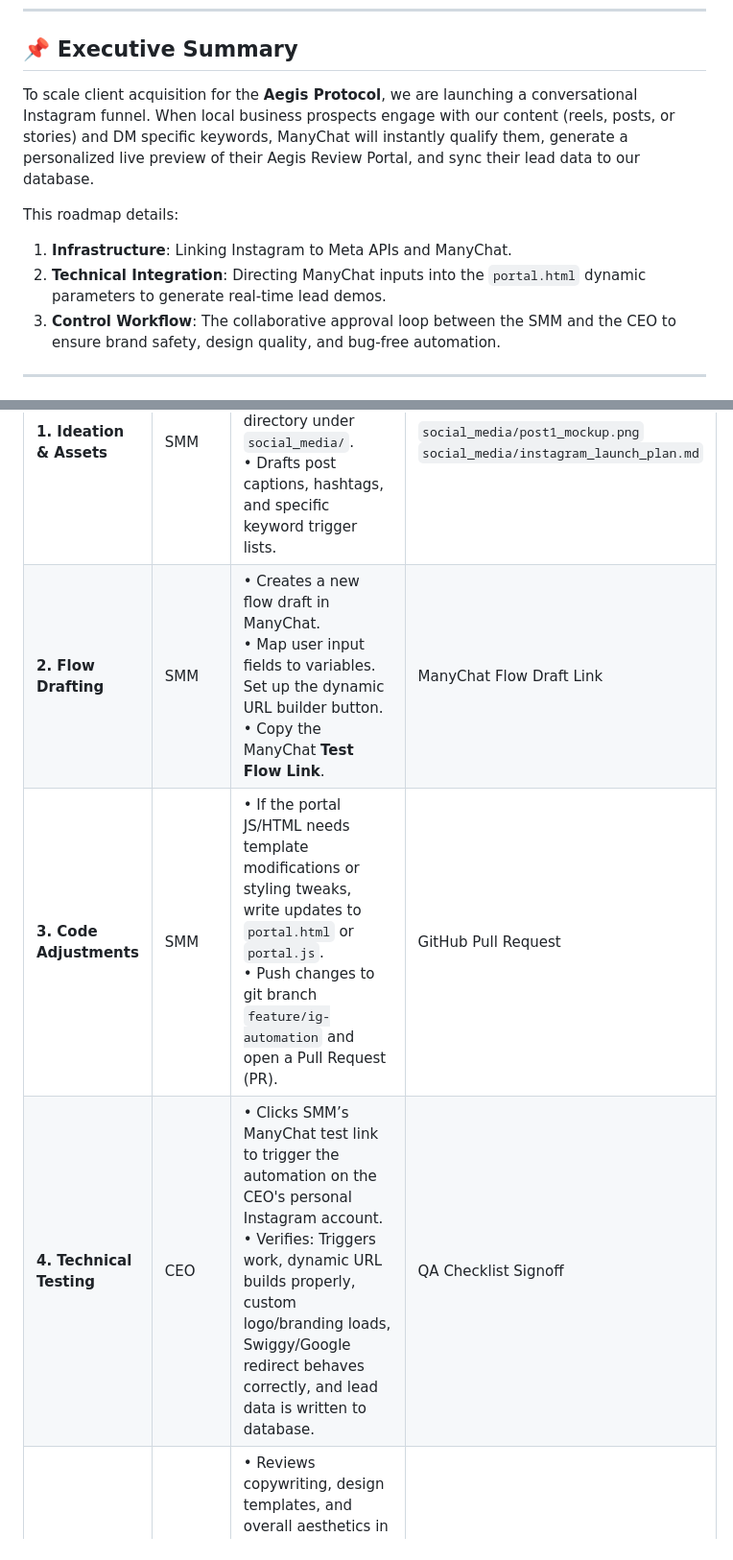
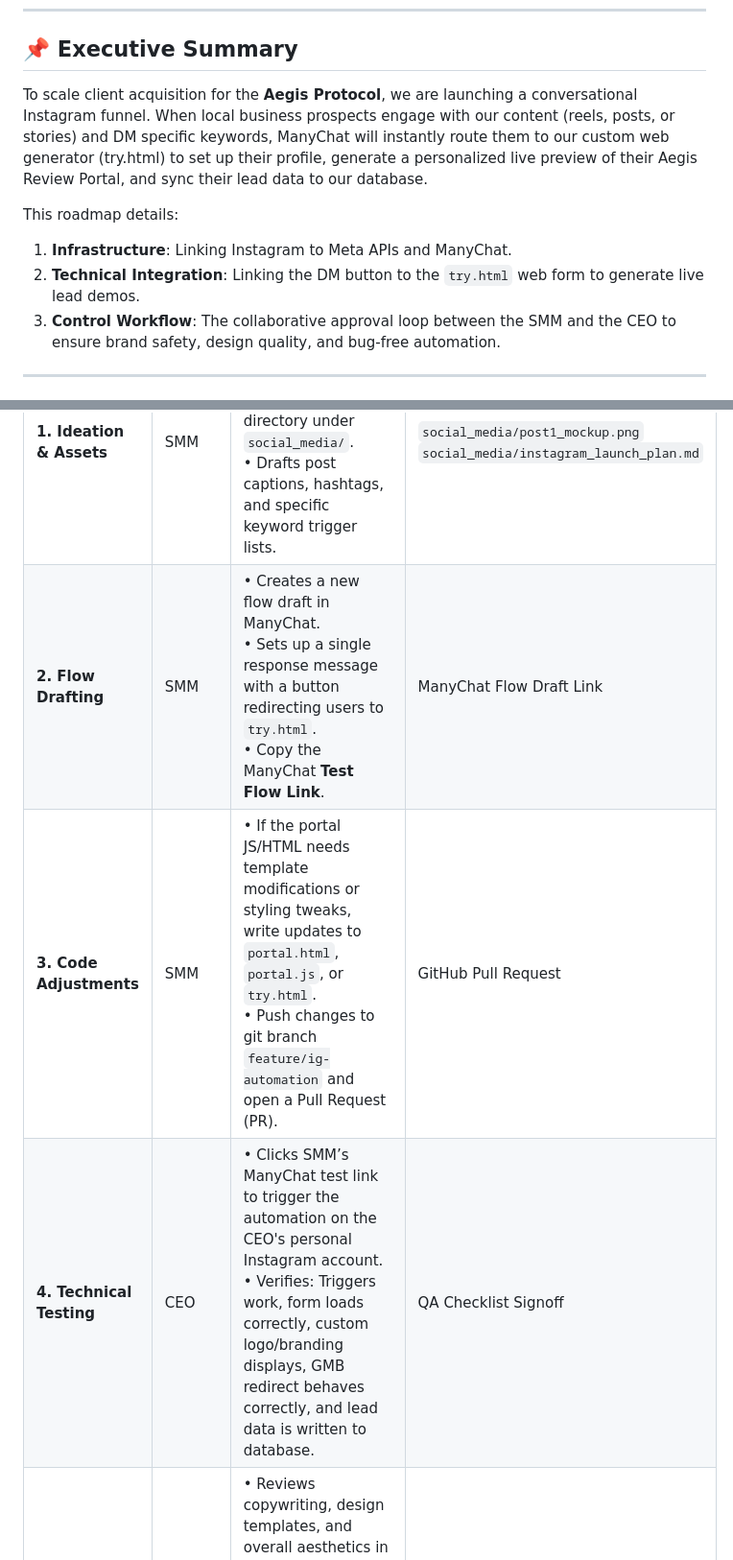
Before and after one commit to metrixmediagency/RepoShield, a Markdown page: social_media/instagram_automation_roadmap.md, 2 parts joined by grey strips. Shown at 96% size. GitHub-like rendering.

Commit message:
Align instagram_automation_roadmap.md text with the 1-Step Universal Trigger redirect to try.html

```diff
--- a/social_media/instagram_automation_roadmap.md
+++ b/social_media/instagram_automation_roadmap.md
@@ -5,11 +5,11 @@
 ---
 
 ## 📌 Executive Summary
-To scale client acquisition for the **Aegis Protocol**, we are launching a conversational Instagram funnel. When local business prospects engage with our content (reels, posts, or stories) and DM specific keywords, ManyChat will instantly qualify them, generate a personalized live preview of their Aegis Review Portal, and sync their lead data to our database.
+To scale client acquisition for the **Aegis Protocol**, we are launching a conversational Instagram funnel. When local business prospects engage with our content (reels, posts, or stories) and DM specific keywords, ManyChat will instantly route them to our custom web generator (try.html) to set up their profile, generate a personalized live preview of their Aegis Review Portal, and sync their lead data to our database.
 
 This roadmap details:
 1. **Infrastructure**: Linking Instagram to Meta APIs and ManyChat.
-2. **Technical Integration**: Directing ManyChat inputs into the `portal.html` dynamic parameters to generate real-time lead demos.
+2. **Technical Integration**: Linking the DM button to the `try.html` web form to generate live lead demos.
 3. **Control Workflow**: The collaborative approval loop between the SMM and the CEO to ensure brand safety, design quality, and bug-free automation.
 
 ---
@@ -99,9 +99,9 @@ sequenceDiagram
 | Stage | Owner | Action Details | Deliverables / Tools |
 | :--- | :--- | :--- | :--- |
 | **1. Ideation & Assets** | SMM | • Drafts graphic designs (mockups/carousels) in the workspace directory under `social_media/`. <br>• Drafts post captions, hashtags, and specific keyword trigger lists. | `social_media/post1_mockup.png`<br>`social_media/instagram_launch_plan.md` |
-| **2. Flow Drafting** | SMM | • Creates a new flow draft in ManyChat.<br>• Map user input fields to variables. Set up the dynamic URL builder button.<br>• Copy the ManyChat **Test Flow Link**. | ManyChat Flow Draft Link |
-| **3. Code Adjustments** | SMM | • If the portal JS/HTML needs template modifications or styling tweaks, write updates to `portal.html` or `portal.js`.<br>• Push changes to git branch `feature/ig-automation` and open a Pull Request (PR). | GitHub Pull Request |
-| **4. Technical Testing** | CEO | • Clicks SMM’s ManyChat test link to trigger the automation on the CEO's personal Instagram account.<br>• Verifies: Triggers work, dynamic URL builds properly, custom logo/branding loads, Swiggy/Google redirect behaves correctly, and lead data is written to database. | QA Checklist Signoff |
+| **2. Flow Drafting** | SMM | • Creates a new flow draft in ManyChat.<br>• Sets up a single response message with a button redirecting users to `try.html`.<br>• Copy the ManyChat **Test Flow Link**. | ManyChat Flow Draft Link |
+| **3. Code Adjustments** | SMM | • If the portal JS/HTML needs template modifications or styling tweaks, write updates to `portal.html`, `portal.js`, or `try.html`.<br>• Push changes to git branch `feature/ig-automation` and open a Pull Request (PR). | GitHub Pull Request |
+| **4. Technical Testing** | CEO | • Clicks SMM’s ManyChat test link to trigger the automation on the CEO's personal Instagram account.<br>• Verifies: Triggers work, form loads correctly, custom logo/branding displays, GMB redirect behaves correctly, and lead data is written to database. | QA Checklist Signoff |
 | **5. Design & Copy Review** | CEO | • Reviews copywriting, design templates, and overall aesthetics in the branch/PR.<br>• Requests adjustments on copywriting hooks, contrast adjustments, or formatting. | GitHub Code Review / Comments |
 | **6. Deployment & Launch** | CEO | • Merges the PR to the `main` branch to push portal updates to production.<br>• Sets the ManyChat flow draft to **Active** (publishing it live).<br>• Publishes/schedules the post graphic and caption on Meta Business Suite. | Production Release |
 
```
